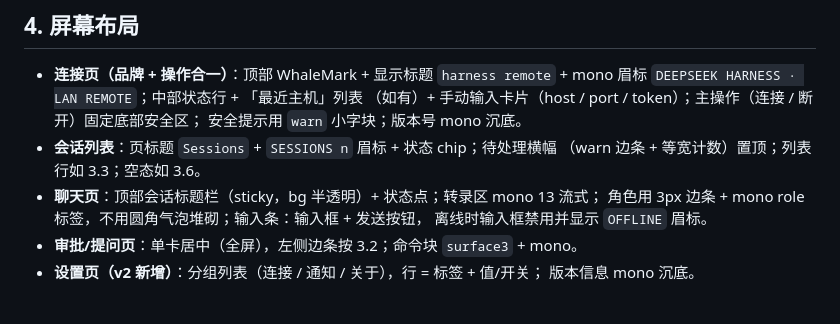
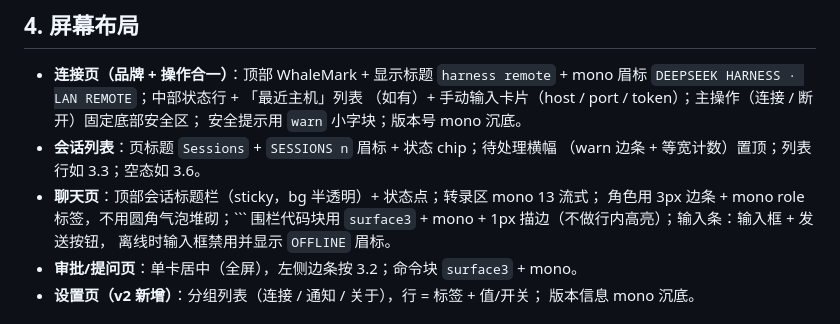
Before and after one commit to Andiii208/dsh-harness-remote, a Markdown page: docs/design/UI-SYSTEM.md, the part around the change. Drawn GitHub-style.

Commit message:
docs(design): R16 - code-block rendering rule in chat spec

````diff
--- a/docs/design/UI-SYSTEM.md
+++ b/docs/design/UI-SYSTEM.md
@@ -98,7 +98,7 @@
 - **会话列表**：页标题 `Sessions` + `SESSIONS n` 眉标 + 状态 chip；待处理横幅
   （warn 边条 + 等宽计数）置顶；列表行如 3.3；空态如 3.6。
 - **聊天页**：顶部会话标题栏（sticky，bg 半透明）+ 状态点；转录区 mono 13 流式；
-  角色用 3px 边条 + mono role 标签，不用圆角气泡堆砌；输入条：输入框 + 发送按钮，
+  角色用 3px 边条 + mono role 标签，不用圆角气泡堆砌；``` 围栏代码块用 `surface3` + mono + 1px 描边（不做行内高亮）；输入条：输入框 + 发送按钮，
   离线时输入框禁用并显示 `OFFLINE` 眉标。
 - **审批/提问页**：单卡居中（全屏），左侧边条按 3.2；命令块 `surface3` + mono。
 - **设置页（v2 新增）**：分组列表（连接 / 通知 / 关于），行 = 标签 + 值/开关；
````
